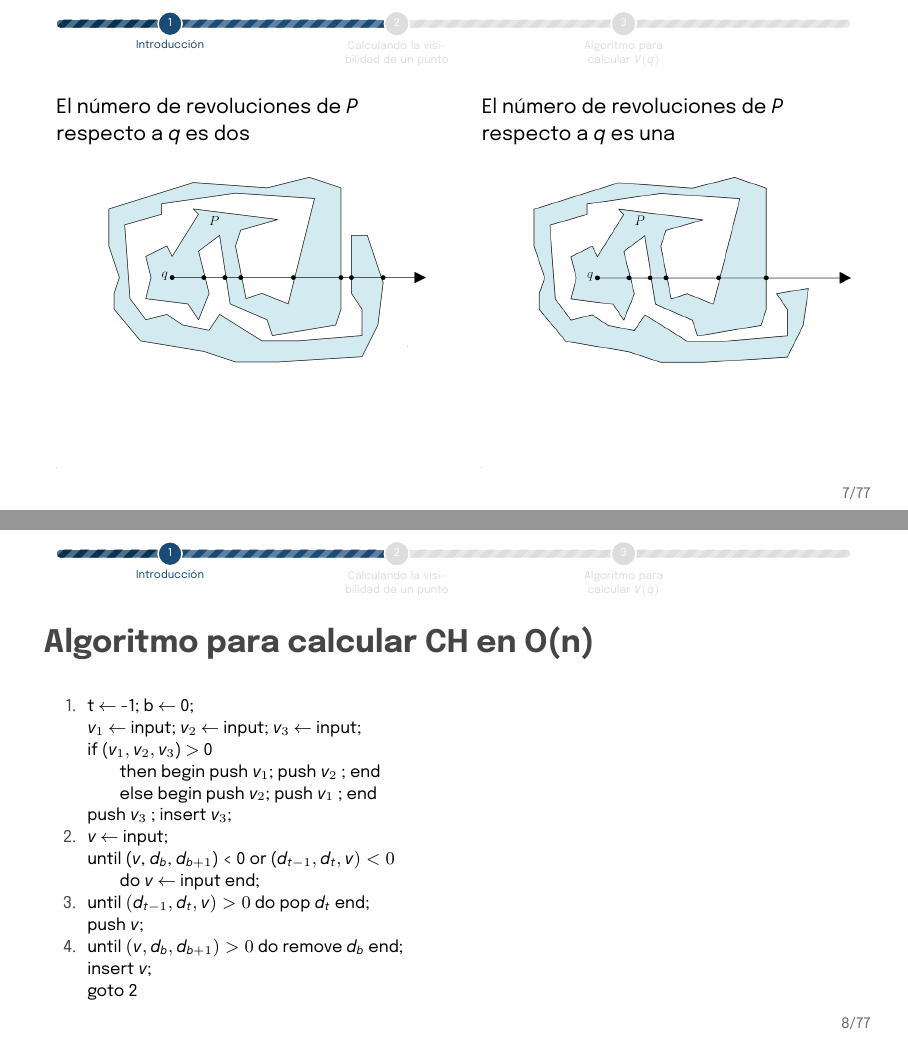
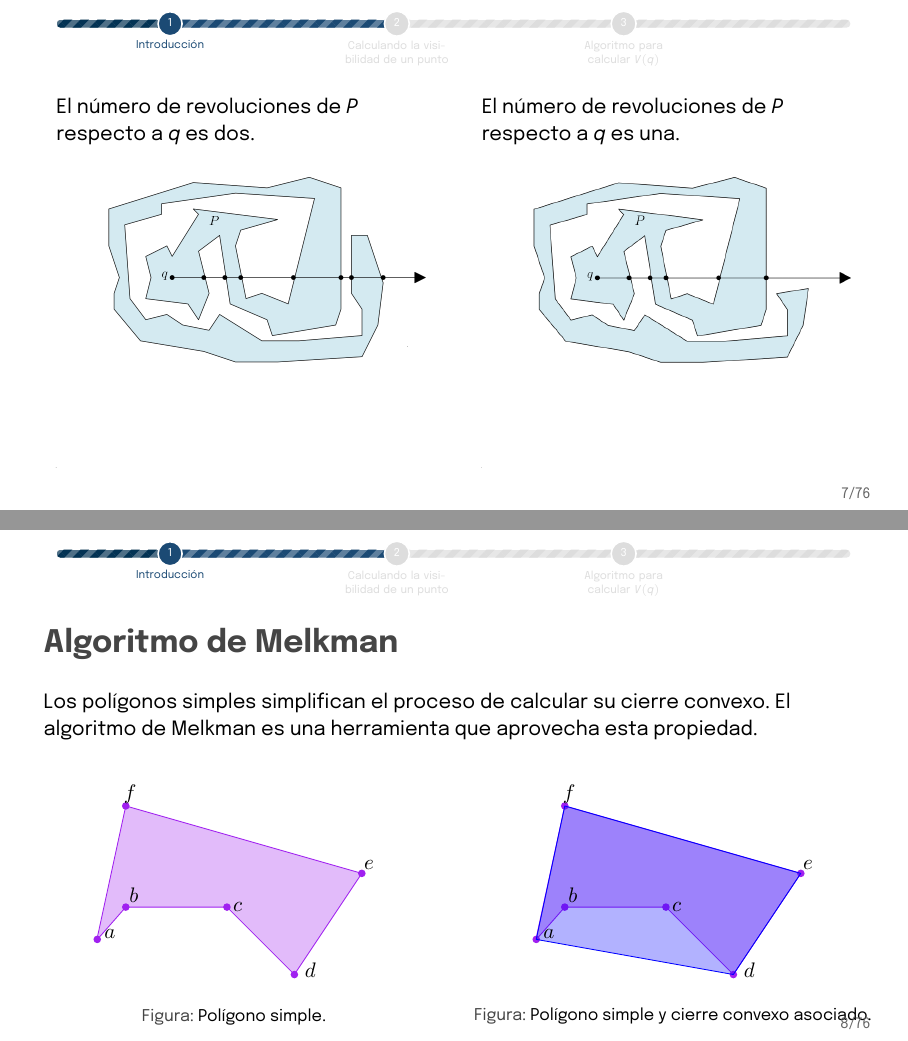
Before and after one commit to Artgnz/Point-Visibility, LaTeX slides (main.tex): pages 8 and 9 of 80 before the commit and pages 8 and 9 of 77 after it, joined at a grey line. The pictures show the PDF file main.pdf that the author committed with the source.

Commit message:
Refactorización

```diff
--- a/main.tex
+++ b/main.tex
@@ -166,7 +166,7 @@
   El \textit{polígono de visibilidad} $V(q)$ de un punto $q$ en un polígono simple $P$ es el conjunto de todos los puntos de $P$ que son visibles desde $q$.
   \begin{center}
     \begin{equation*}
-      V(q) = \{ p \in P \text{ } | \text{ } q \text{ sees } p \}
+      V(q) = \{ p \in P \text{ } | \text{ } q \text{ ve a } p \}
     \end{equation*}
   \end{center}
 \end{frame}
@@ -265,33 +265,28 @@
 
 % ------------------------------------------------
 \subsection{Cierre Convexo en O(n)}
-\begin{frame}{Algoritmo para calcular CH en O(n)}
-  \begin{center}
-    \begin{enumerate}
-      \footnotesize
-    \item t $\leftarrow$ -1; b $\leftarrow$ 0;\\
-      $v_{1}$ $\leftarrow$ input; $v_{2}$ $\leftarrow$ input; $v_{3}$ $\leftarrow$ input;\\
-      if ($v_{1}, v_{2}, v_{3}$) $>$ 0\\
-      \hspace*{0.5cm} then begin push $v_{1}$; push $v_{2}$ ; end \\
-      \hspace*{0.5cm} else begin push $v_{2}$; push $v_{1}$ ; end \\
-      push $v_{3}$ ; insert $v_{3}$;
-    \item $v$ $\leftarrow$ input;\\
-      until ($v$, $d_{b}$, $d_{b+1}$) < 0 or ($d_{t-1}, d_{t}, v) < 0$ \\
-      \hspace*{0.5cm} do $v$ $\leftarrow$ input end;
-    \item until $(d_{t-1}, d_{t}, v) > 0$ do pop $d_{t}$ end;\\
-      push $v$;
-    \item until $(v, d_{b}, d_{b+1}) > 0$ do remove $d_{b}$ end;\\
-      insert $v$; \\
-      goto 2\\
-    \end{enumerate}
-  \end{center}
-\end{frame}
 \begin{frame}{Algoritmo de Melkman}
   Los polígonos simples simplifican el proceso de calcular su cierre convexo. El algoritmo de Melkman es una herramienta que aprovecha esta propiedad.
+  \begin{columns}
+    \begin{column}{0.5\textwidth}
+      \begin{figure}
+        \centering
+        \includegraphics[width=\linewidth, height=0.5\textheight, page=1, keepaspectratio]{IPE/Melkman.pdf}
+        \caption{Polígono simple.}
+      \end{figure}
+    \end{column}
+    \begin{column}{0.5\textwidth}
+      \begin{figure}
+        \centering
+        \includegraphics[width=\linewidth, height=0.5\textheight, page=2, keepaspectratio]{IPE/Melkman.pdf}
+        \caption{Polígono simple y cierre convexo asociado.}
+      \end{figure}
+    \end{column}
+  \end{columns}
 \end{frame}
 \begin{frame}{Algoritmo de Melkman}
   \begin{enumerate}
-  \item $D\gets (p_{2},p_{1},p_{1}) $// Se agregan a una deque dos puntos consecutivos del polígono.
+  \item $D\gets (p_{2},p_{1},p_{2}) $// Se agregan a una deque dos puntos consecutivos del polígono.
   \item Para $i\gets 3$ a $n$ hacer:
     \begin{enumerate}
     \item Si $p_{i}$ está fuera del ángulo $v_{t-1}v_tv_{b+1}$, entonces
```
Also changed, not shown: main.pdf, main.tex (44 more changed lines), 6 other files.
